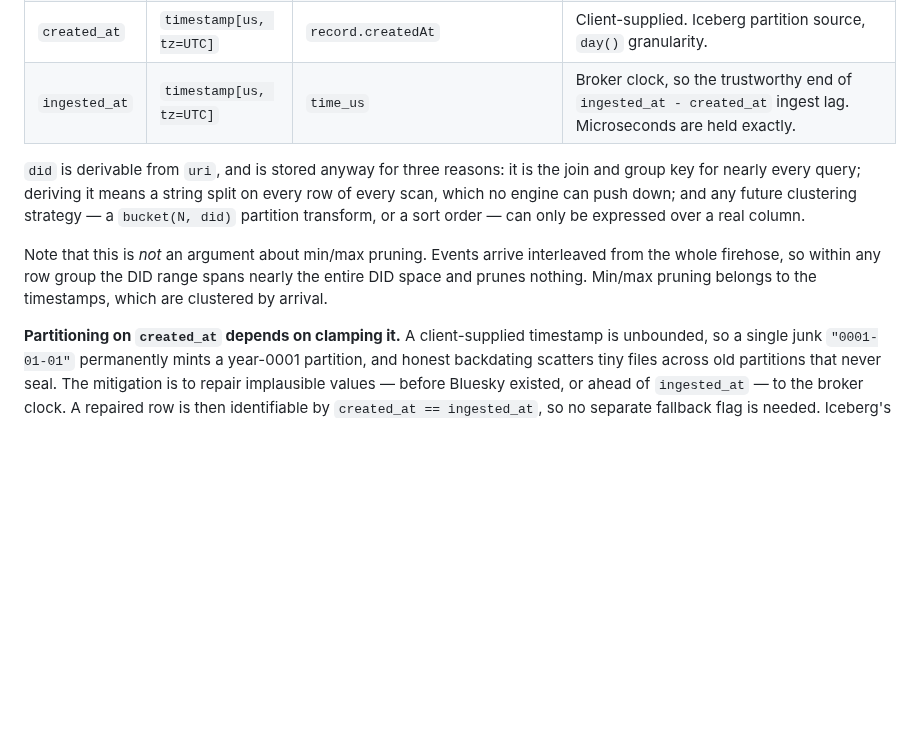
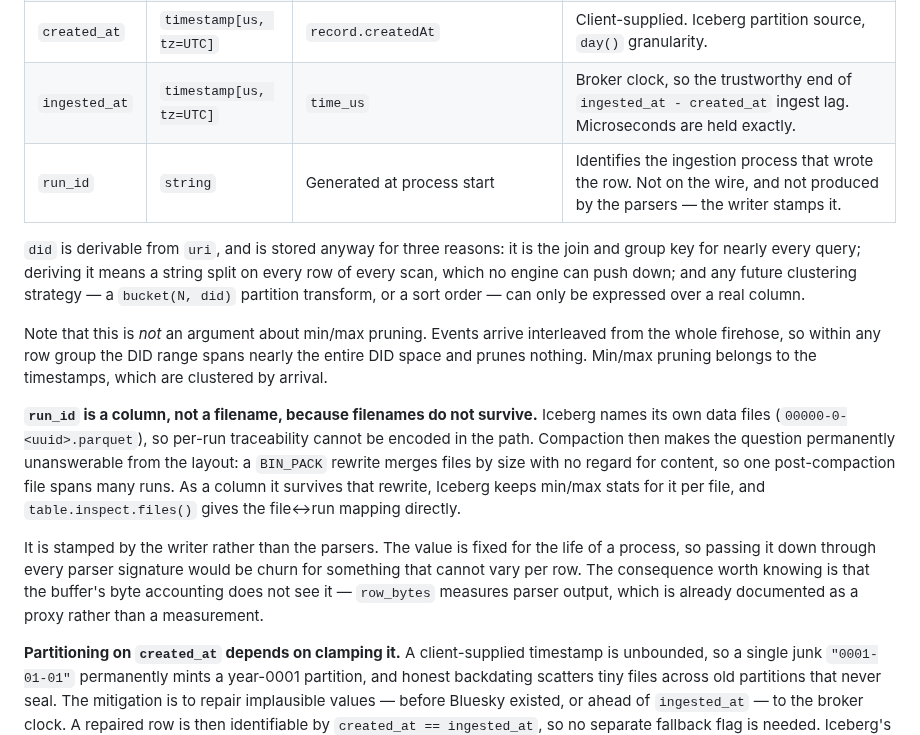
Before and after one commit to METResearchGroup/lab_data_integrations_interface, a Markdown page: strategy_planning/2026-07-24_bluesky_event_schemas.md, the part around the change. Drawn GitHub-style; blank space fills up the shorter version.

Commit message:
add run_id

```diff
--- a/strategy_planning/2026-07-24_bluesky_event_schemas.md
+++ b/strategy_planning/2026-07-24_bluesky_event_schemas.md
@@ -143,6 +143,7 @@ Present in all four tables. Each table adds its own columns on top of these.
 | `rev` | `string` | `commit.rev` | Orders writes to one `uri`. Nothing to order today, since only creates are ingested — captured now because Jetstream's retention window makes it unbackfillable later. |
 | `created_at` | `timestamp[us, tz=UTC]` | `record.createdAt` | Client-supplied. Iceberg partition source, `day()` granularity. |
 | `ingested_at` | `timestamp[us, tz=UTC]` | `time_us` | Broker clock, so the trustworthy end of `ingested_at - created_at` ingest lag. Microseconds are held exactly. |
+| `run_id` | `string` | Generated at process start | Identifies the ingestion process that wrote the row. Not on the wire, and not produced by the parsers — the writer stamps it. |
 
 `did` is derivable from `uri`, and is stored anyway for three reasons: it is the join and
 group key for nearly every query; deriving it means a string split on every row of every
@@ -153,6 +154,19 @@ Note that this is *not* an argument about min/max pruning. Events arrive interle
 the whole firehose, so within any row group the DID range spans nearly the entire DID
 space and prunes nothing. Min/max pruning belongs to the timestamps, which are clustered
 by arrival.
+
+**`run_id` is a column, not a filename, because filenames do not survive.** Iceberg names
+its own data files (`00000-0-<uuid>.parquet`), so per-run traceability cannot be encoded in
+the path. Compaction then makes the question permanently unanswerable from the layout: a
+`BIN_PACK` rewrite merges files by size with no regard for content, so one post-compaction
+file spans many runs. As a column it survives that rewrite, Iceberg keeps min/max stats for
+it per file, and `table.inspect.files()` gives the file↔run mapping directly.
+
+It is stamped by the writer rather than the parsers. The value is fixed for the life of a
+process, so passing it down through every parser signature would be churn for something
+that cannot vary per row. The consequence worth knowing is that the buffer's byte
+accounting does not see it — `row_bytes` measures parser output, which is already
+documented as a proxy rather than a measurement.
 
 **Partitioning on `created_at` depends on clamping it.** A client-supplied timestamp is
 unbounded, so a single junk `"0001-01-01"` permanently mints a year-0001 partition, and
```
